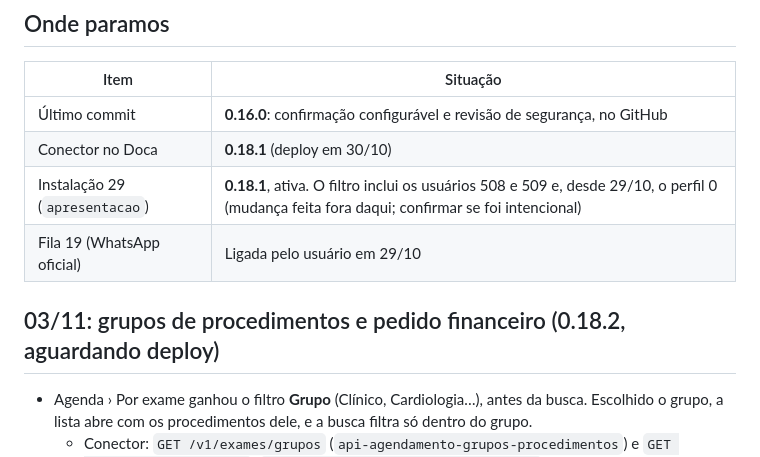
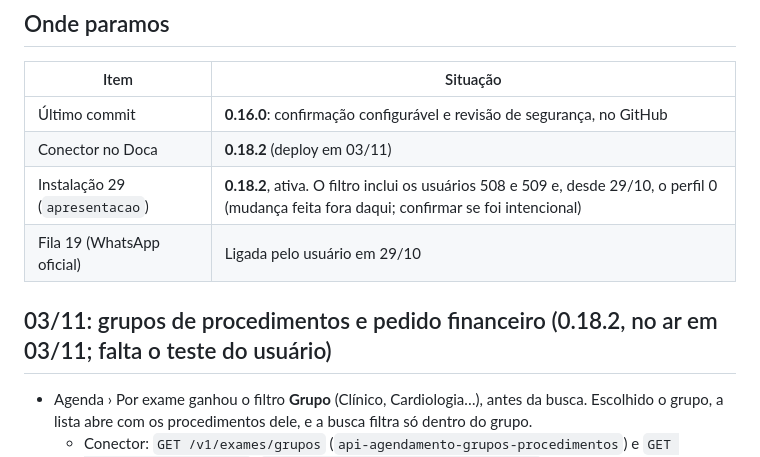
Before and after one commit to samuelsilvasantostech-code/Asa_integracao, a Markdown page: docs/retomada.md, the part around the change. Rendered like a GitHub page.

Commit message:
retomada: 0.18.2 no ar
Co-Authored-By: Claude Opus 5.5 <noreply@anthropic.com>
Claude-Session: https://claude.ai/code/session_01FyyofQFbduwoNzg3q9vsJ7

```diff
--- a/docs/retomada.md
+++ b/docs/retomada.md
@@ -7,11 +7,11 @@ Situação em **30/10/2026**, quando o trabalho parou. A visão geral do projeto
 | Item | Situação |
 |---|---|
 | Último commit | **0.16.0**: confirmação configurável e revisão de segurança, no GitHub |
-| Conector no Doca | **0.18.1** (deploy em 30/10) |
-| Instalação 29 (`apresentacao`) | **0.18.1**, ativa. O filtro inclui os usuários 508 e 509 e, desde 29/10, o perfil 0 (mudança feita fora daqui; confirmar se foi intencional) |
+| Conector no Doca | **0.18.2** (deploy em 03/11) |
+| Instalação 29 (`apresentacao`) | **0.18.2**, ativa. O filtro inclui os usuários 508 e 509 e, desde 29/10, o perfil 0 (mudança feita fora daqui; confirmar se foi intencional) |
 | Fila 19 (WhatsApp oficial) | Ligada pelo usuário em 29/10 |
 
-## 03/11: grupos de procedimentos e pedido financeiro (0.18.2, aguardando deploy)
+## 03/11: grupos de procedimentos e pedido financeiro (0.18.2, no ar em 03/11; falta o teste do usuário)
 
 - Agenda › Por exame ganhou o filtro **Grupo** (Clínico, Cardiologia…), antes da busca. Escolhido o grupo, a lista abre com os procedimentos dele, e a busca filtra só dentro do grupo.
   - Conector: `GET /v1/exames/grupos` (`api-agendamento-grupos-procedimentos`) e `GET /v1/exames/grupos/:id` (`api-agendamento-procedimentos-grupo`), guardados por 1 h.
```
